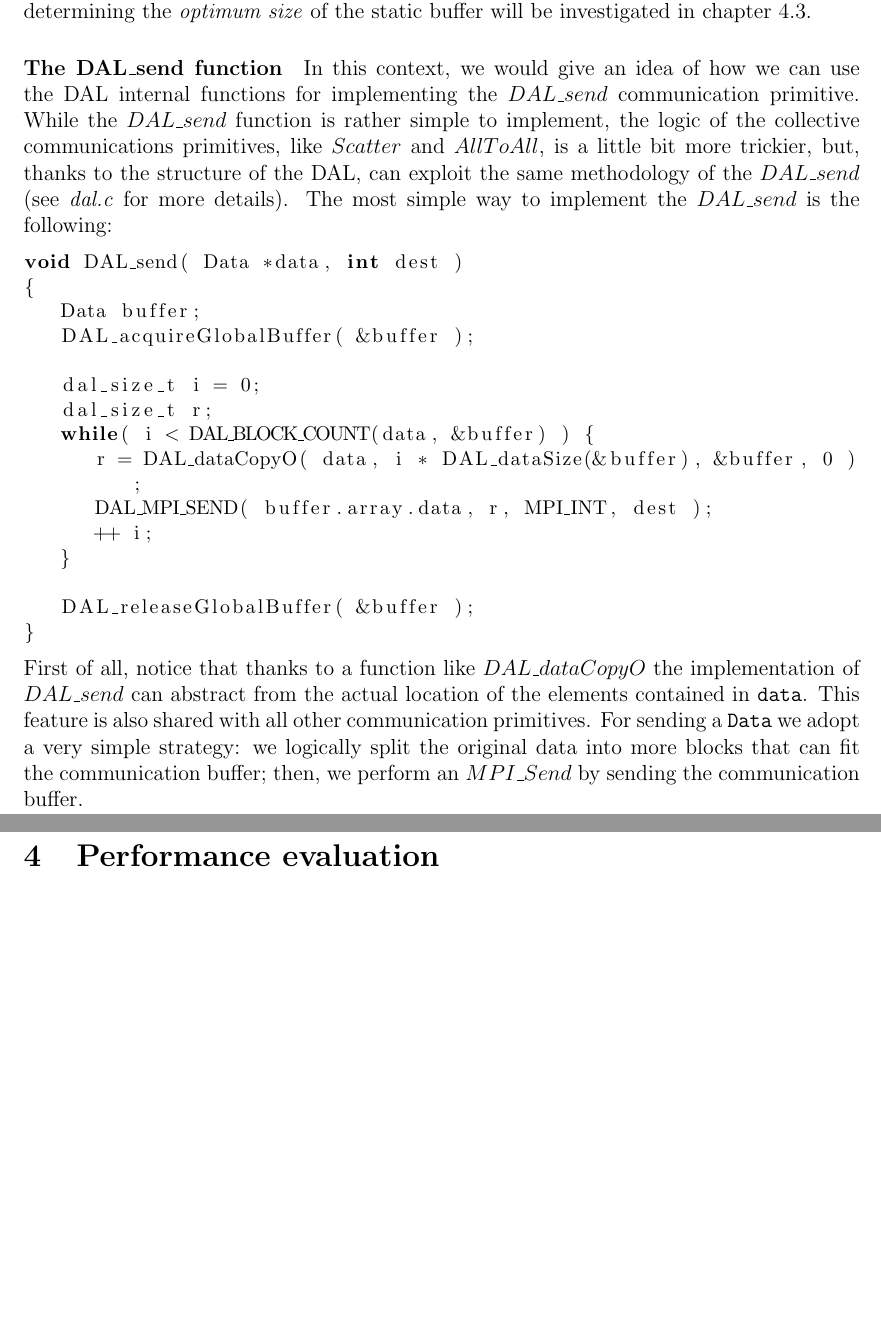
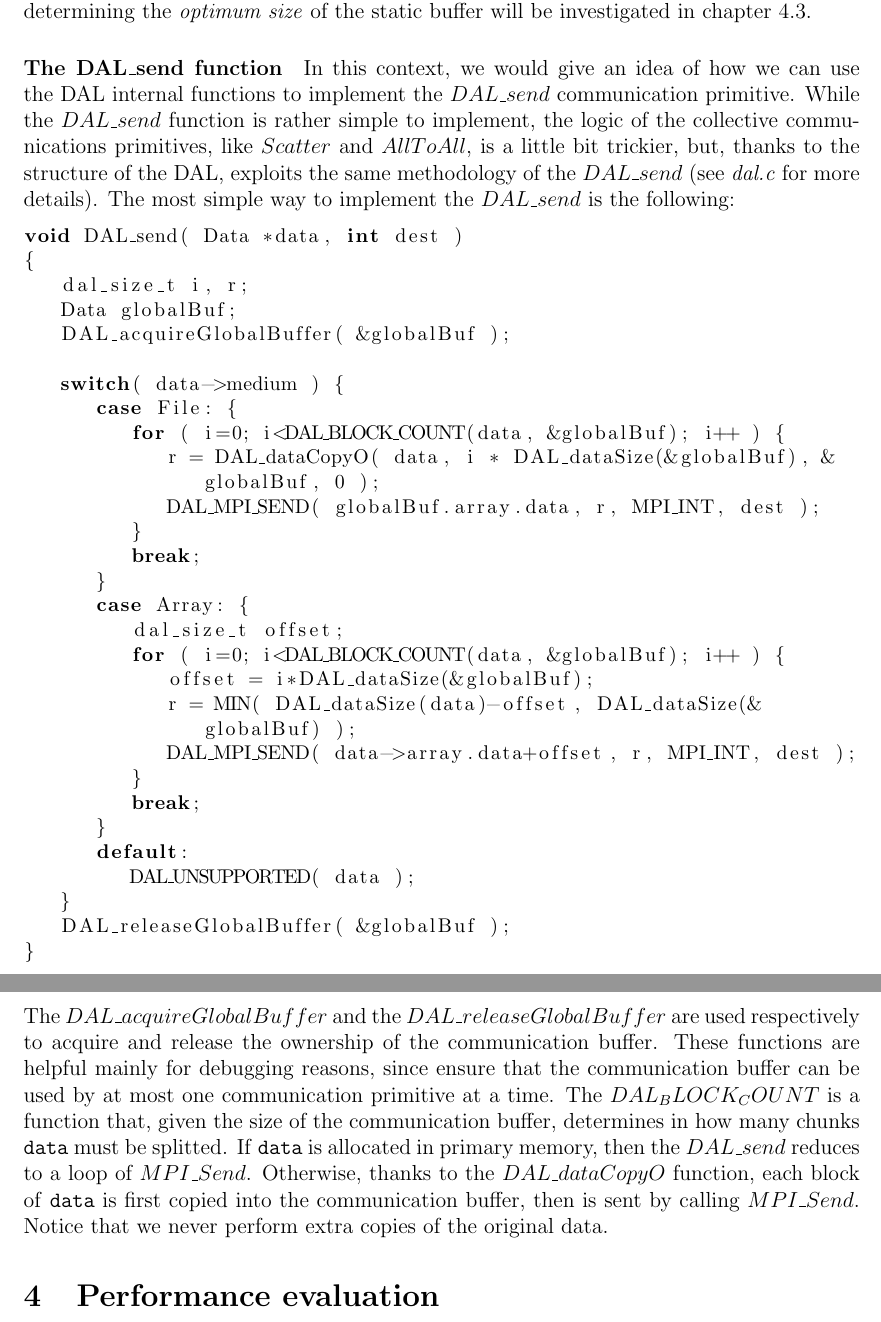
Before and after one commit to peoro/Parasort, a LaTeX document (report/Relazione.tex, which reads report/data.tex): two parts of pages 24 and 25 of 36, joined at a grey line, cut so that both start at the same text, the shorter picture padded with empty space. Compiled offline with pdfLaTeX.

Commit message:
updated the description of DAL_send

```diff
--- a/report/data.tex
+++ b/report/data.tex
@@ -137,25 +137,38 @@ Let's think to the fact that both $A$ and $B$ have to allocate a buffer in prima
 \item \textbf{Static buffer size.} The size $X$ of the buffer is \textit{pre-established} and a communication-buffer is \textit{pre-allocated} to all the processes. The hypothetical optimal value of $X$ can be determined by applying some heuristics regarding the average available memory of a node, the number of cores, the size of the data set and so on. Hence, a part of the main memory of a node get waste in favour of the communication run-time support, in sense that it can not be used for performing the sorting.
 \item \textbf{Dynamic buffer size.} Another possibility is to let sender and receiver accord to the size of the buffer by exchanging some preliminary messages before starting the real communication. For instance, sender may ask receiver to allocate a buffer of $X$ size. Receiver may answer ''Yes, I can'' or ''No, I can't''. Receiving a negative answer, sender may try with proposing a different size, leading to a potential ''ping-pong'' effect. This undesirable effect is in some sense stochastic, and we do not know a-priori the whole overhead that may cause. However, we can avoide this problem by letting the receiver to answer with a message like this: ''No, i can't, but i was able to allocate space for $Y$ elements. So, send me $Y$ elements''. In this case, only two preliminary messages have been exchanged between sender and receiver; then, the real send can be performed by sending a block of $Y$ elements at a time. Notice that with this solution some overhead comes from the dynamic memory allocation.
 \end{itemize}
-We chose the static approach. On the one hand, we avoid the overhead due to both the preliminary phase of ''handshaking'' and the dynamic memory allocation (that could be very significative in case of high values of the size) which characterize the dynamic solution. On the other hand, it is simpler to implement with respect to the dynamic approach, which should be specifically designed for each communication primitive ($DAL\_\lbrace$send, scatter, alltoall, ...$\rbrace$). However, as future work, we propose to implement also the dynamic solution in order to have a practical comparison between these two approaches. The problem of the determining the \textit{optimum size} of the static buffer will be investigated in chapter~\ref{MPI-cost-model}.
+We chose the static approach. On the one hand, we avoid the overhead due to both the preliminary phase of ''handshaking'' and the dynamic memory allocation (that could be very meaningful in case of high values of the size) which characterize the dynamic solution. On the other hand, it is simpler to implement with respect to the dynamic approach, which should be specifically designed for each communication primitive ($DAL\_\lbrace$send, scatter, alltoall, ...$\rbrace$). However, as future work, we propose to implement also the dynamic solution in order to have a practical comparison between these two approaches. The problem of the determining the \textit{optimum size} of the static buffer will be investigated in chapter~\ref{MPI-cost-model}.
 
 \paragraph{The DAL$\_$send function}
-In this context, we would give an idea of how we can use the DAL internal functions for implementing the $DAL\_send$ communication primitive. While the $DAL\_send$ function is rather simple to implement, the logic of the collective communications primitives, like $Scatter$ and $AllToAll$, is a little bit more trickier, but, thanks to the structure of the DAL, can exploit the same methodology of the $DAL\_send$ (see \textit{dal.c} for more details). The most simple way to implement the $DAL\_send$ is the following:
+In this context, we would give an idea of how we can use the DAL internal functions to implement the $DAL\_send$ communication primitive. While the $DAL\_send$ function is rather simple to implement, the logic of the collective communications primitives, like $Scatter$ and $AllToAll$, is a little bit trickier, but, thanks to the structure of the DAL, exploits the same methodology of the $DAL\_send$ (see \textit{dal.c} for more details). The most simple way to implement the $DAL\_send$ is the following:
 \begin{lstlisting}
 void DAL_send( Data *data, int dest )
 {
-	Data buffer;
-	DAL_acquireGlobalBuffer( &buffer );
+	dal_size_t i, r;
+	Data globalBuf;
+	DAL_acquireGlobalBuffer( &globalBuf );
 
-	dal_size_t i = 0;
-	dal_size_t r;
-	while( i < DAL_BLOCK_COUNT(data, &buffer) ) {
-		r = DAL_dataCopyO( data, i * DAL_dataSize(&buffer), &buffer, 0 );
-		DAL_MPI_SEND( buffer.array.data, r, MPI_INT, dest );
-		++ i;
+	switch( data->medium ) {
+		case File: {
+			for ( i=0; i<DAL_BLOCK_COUNT(data, &globalBuf); i++ ) {
+				r = DAL_dataCopyO( data, i * DAL_dataSize(&globalBuf), &globalBuf, 0 );
+				DAL_MPI_SEND( globalBuf.array.data, r, MPI_INT, dest );
+			}
+			break;
+		}
+		case Array: {
+			dal_size_t offset;
+			for ( i=0; i<DAL_BLOCK_COUNT(data, &globalBuf); i++ ) {
+				offset = i*DAL_dataSize(&globalBuf);
+				r = MIN( DAL_dataSize(data)-offset, DAL_dataSize(&globalBuf) );
+				DAL_MPI_SEND( data->array.data+offset, r, MPI_INT, dest );
+			}
+			break;
+		}
+		default:
+			DAL_UNSUPPORTED( data );
 	}
-
-	DAL_releaseGlobalBuffer( &buffer );
+	DAL_releaseGlobalBuffer( &globalBuf );
 }
 \end{lstlisting}
-First of all, notice that thanks to a function like $DAL\_dataCopyO$ the implementation of $DAL\_send$ can abstract from the actual location of the elements contained in \texttt{data}. This feature is also shared with all other communication primitives. For sending a \texttt{Data} we adopt a very simple strategy: we logically split the original data into more blocks that can fit the communication buffer; then, we perform an $MPI\_Send$ by sending the communication buffer.
+The $DAL\_acquireGlobalBuffer$ and the $DAL\_releaseGlobalBuffer$ are used respectively to acquire and release the ownership of the communication buffer. These functions are helpful mainly for debugging reasons, since ensure that the communication buffer can be used by at most one communication primitive at a time. The $DAL_BLOCK_COUNT$ is a function that, given the size of the communication buffer, determines in how many chunks \texttt{data} must be splitted. If \texttt{data} is allocated in primary memory, then the $DAL\_send$ reduces to a loop of $MPI\_Send$. Otherwise, thanks to the $DAL\_dataCopyO$ function, each block of \texttt{data} is first copied into the communication buffer, then is sent by calling $MPI\_Send$. Notice that we never perform extra copies of the original data.
```
Also changed, not shown: report/data.tex (2 more changed lines).
